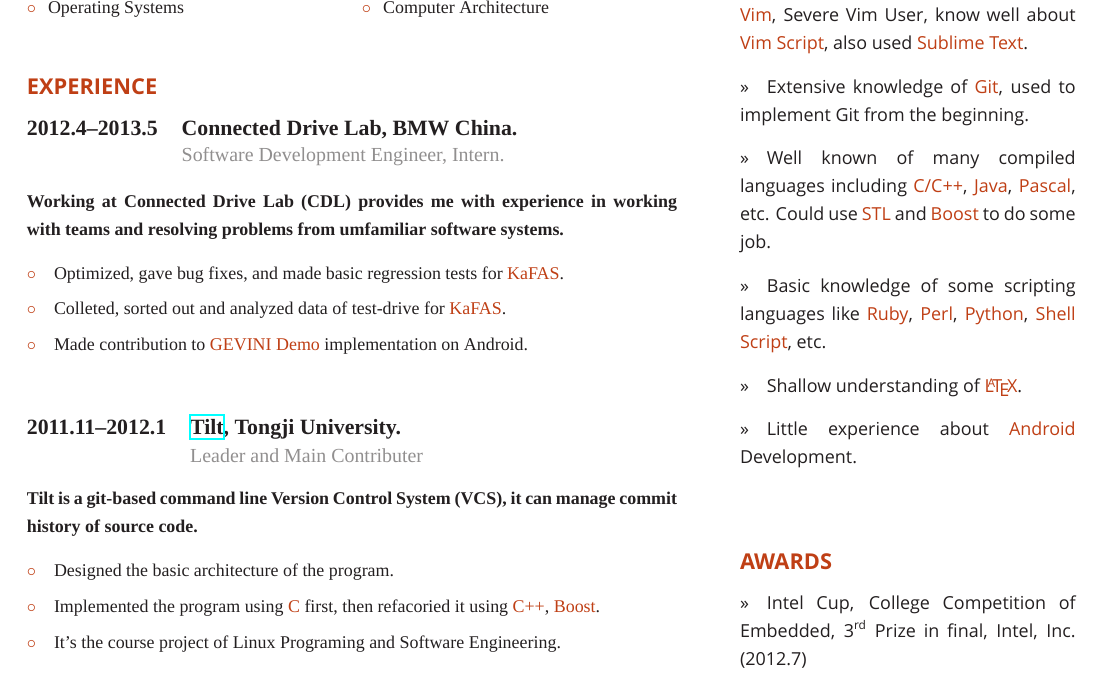
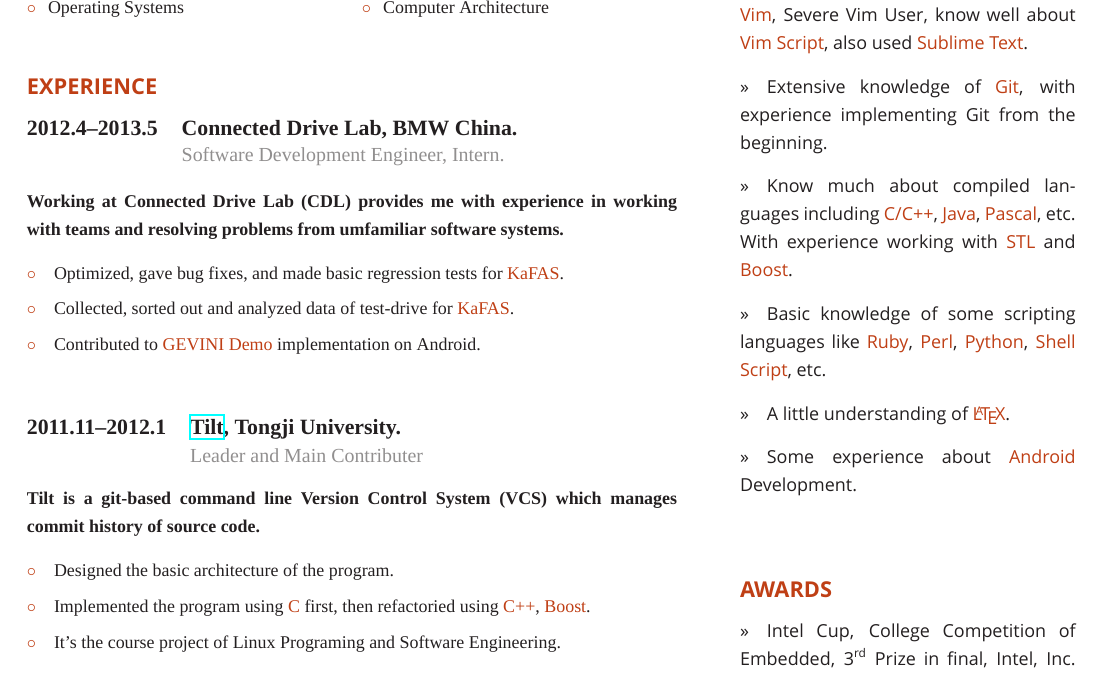
Before and after one commit to lukmy/personal-documents-sources, a LaTeX CV (resume/resume-v1-en.tex): part of the page, cut so that both start at the same text. Compiled offline with XeLaTeX; a missing font is replaced by an installed copy or a similar font.

Commit message:
modified:   resume-v1-en.tex

```diff
--- a/resume/resume-v1-en.tex
+++ b/resume/resume-v1-en.tex
@@ -157,8 +157,8 @@
   \\[10pt]
   \CVExperienceIntro{Working at Connected Drive Lab (CDL) provides me with experience in working with teams and resolving problems from umfamiliar software systems.}
   \CVExperienceItem{Optimized, gave bug fixes, and made basic regression tests for {\redcolor{KaFAS}}.}
-  \CVExperienceItem{Colleted, sorted out and analyzed data of test-drive for {\redcolor{KaFAS}}.}
-  \CVExperienceItem{Made contribution to {\redcolor{GEVINI Demo}} implementation on Android.}
+  \CVExperienceItem{Collected, sorted out and analyzed data of test-drive for {\redcolor{KaFAS}}.}
+  \CVExperienceItem{Contributed to {\redcolor{GEVINI Demo}} implementation on Android.}
   \\[13pt]
   % Tilt
   %%%%%%%%%%%%%%%%%%%%%%%%%%%%%%%%%%%%%
@@ -167,9 +167,9 @@
                                   & \CVRightSubtitle{Leader and Main Contributer}\\
   \end{tabular}
   \\[10pt]
-  \CVExperienceIntro{Tilt is a git-based command line Version Control System (VCS), it can manage commit history of source code.}
+  \CVExperienceIntro{Tilt is a git-based command line Version Control System (VCS) which manages commit history of source code.}
   \CVExperienceItem{Designed the basic architecture of the program.}
-  \CVExperienceItem{Implemented the program using {\redcolor{C}} first, then refacoried it using {\redcolor{C++}}, {\redcolor{Boost}}.}
+  \CVExperienceItem{Implemented the program using {\redcolor{C}} first, then refactoried using {\redcolor{C++}}, {\redcolor{Boost}}.}
   \CVExperienceItem{It's the course project of Linux Programing and Software Engineering.} \\[13pt]
   % Tilt
   %%%%%%%%%%%%%%%%%%%%%%%%%%%%%%%%%%%%%
@@ -196,13 +196,13 @@
   % Skills
   %%%%%%%%%%%%%%%%%%%%%%%%%%%%%%%%%%%%%
   \CVSection{SKILLS}
-  \CVSkill{Over 2 years of experience using and managing {\redcolor{Linux}}, used distributions like {\redcolor{Ubuntu}}, {\redcolor{Arch Linux}}, {\redcolor{Gentoo}}, etc.}
-  \CVSkill{About 3 years of experience using {\redcolor{Vim}}, Severe Vim User, know well about {\redcolor{Vim Script}}, also used {\redcolor{Sublime Text}}.}
-  \CVSkill{Extensive knowledge of {\redcolor{Git}}, used to implement Git from the beginning.}
-  \CVSkill{Well known of many compiled languages including {\redcolor{C/C++}}, {\redcolor{Java}}, {\redcolor{Pascal}}, etc. Could use {\redcolor{STL}} and {\redcolor{Boost}} to do some job.}
+  \CVSkill{Over 2 years experience of using and managing {\redcolor{Linux}}, used distributions like {\redcolor{Ubuntu}}, {\redcolor{Arch Linux}}, {\redcolor{Gentoo}}, etc.}
+  \CVSkill{About 3 years experience of using {\redcolor{Vim}}, Severe Vim User, know well about {\redcolor{Vim Script}}, also used {\redcolor{Sublime Text}}.}
+  \CVSkill{Extensive knowledge of {\redcolor{Git}}, with experience implementing Git from the beginning.}
+  \CVSkill{Know much about compiled languages including {\redcolor{C/C++}}, {\redcolor{Java}}, {\redcolor{Pascal}}, etc. With experience working with {\redcolor{STL}} and {\redcolor{Boost}}.}
   \CVSkill{Basic knowledge of some scripting languages like {\redcolor{Ruby}}, {\redcolor{Perl}}, {\redcolor{Python}}, {\redcolor{Shell Script}}, etc.}
-  \CVSkill{Shallow understanding of {\redcolor{\LaTeX{}}}.}
-  \CVSkill{Little experience about {\redcolor{Android}} Development.}\\[17pt]
+  \CVSkill{A little understanding of {\redcolor{\LaTeX{}}}.}
+  \CVSkill{Some experience about {\redcolor{Android}} Development.}\\[17pt]
   % Awards
   %%%%%%%%%%%%%%%%%%%%%%%%%%%%%%%%%%%%%
   \CVSection{AWARDS}
```
